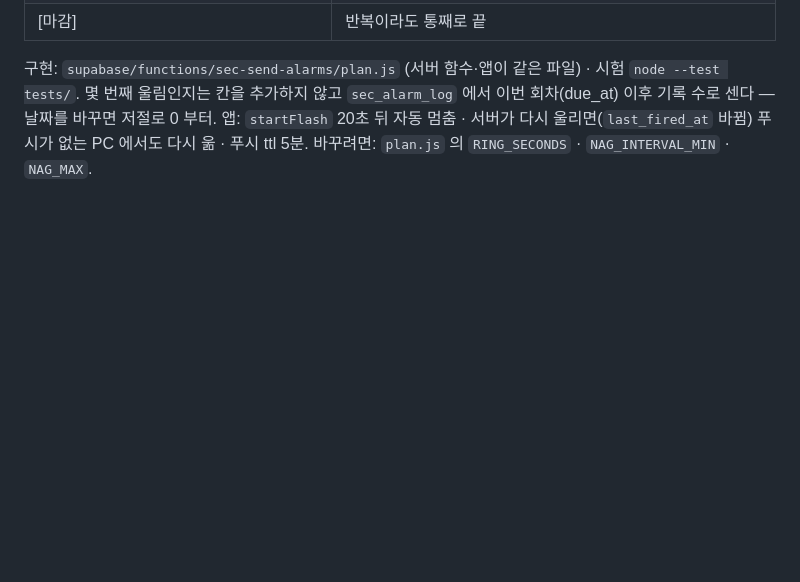
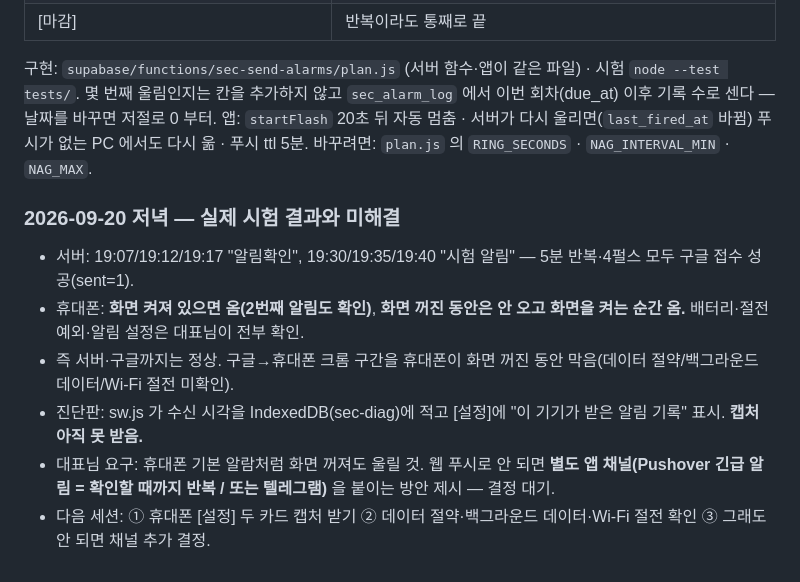
Before and after one commit to Ai-office-mcare/my-secretary, a Markdown page: docs/DESIGN.md, the part around the change. Rendered like a GitHub page; blank space fills up the shorter version.

Commit message:
docs: 알람시계 방식 실제 시험 결과 — 화면 꺼진 동안 미도착(구글 접수는 성공), 다음 세션 할 일
Co-Authored-By: Claude Fable 5.1 <noreply@anthropic.com>

```diff
--- a/docs/DESIGN.md
+++ b/docs/DESIGN.md
@@ -87,3 +87,11 @@ PC 를 꺼도 Supabase 가 대신 보냅니다. 서버 설치도, 터널도 없
 몇 번째 울림인지는 칸을 추가하지 않고 `sec_alarm_log` 에서 이번 회차(due_at) 이후 기록 수로 센다 — 날짜를 바꾸면 저절로 0 부터.
 앱: `startFlash` 20초 뒤 자동 멈춤 · 서버가 다시 울리면(`last_fired_at` 바뀜) 푸시가 없는 PC 에서도 다시 욺 · 푸시 ttl 5분.
 바꾸려면: `plan.js` 의 `RING_SECONDS` · `NAG_INTERVAL_MIN` · `NAG_MAX`.
+
+### 2026-09-20 저녁 — 실제 시험 결과와 미해결
+- 서버: 19:07/19:12/19:17 "알림확인", 19:30/19:35/19:40 "시험 알림" — 5분 반복·4펄스 모두 구글 접수 성공(sent=1).
+- 휴대폰: **화면 켜져 있으면 옴(2번째 알림도 확인)**, **화면 꺼진 동안은 안 오고 화면을 켜는 순간 옴.** 배터리·절전 예외·알림 설정은 대표님이 전부 확인.
+- 즉 서버·구글까지는 정상. 구글→휴대폰 크롬 구간을 휴대폰이 화면 꺼진 동안 막음(데이터 절약/백그라운드 데이터/Wi-Fi 절전 미확인).
+- 진단판: sw.js 가 수신 시각을 IndexedDB(sec-diag)에 적고 [설정]에 "이 기기가 받은 알림 기록" 표시. **캡처 아직 못 받음.**
+- 대표님 요구: 휴대폰 기본 알람처럼 화면 꺼져도 울릴 것. 웹 푸시로 안 되면 **별도 앱 채널(Pushover 긴급 알림 = 확인할 때까지 반복 / 또는 텔레그램)** 을 붙이는 방안 제시 — 결정 대기.
+- 다음 세션: ① 휴대폰 [설정] 두 카드 캡처 받기 ② 데이터 절약·백그라운드 데이터·Wi-Fi 절전 확인 ③ 그래도 안 되면 채널 추가 결정.
```
